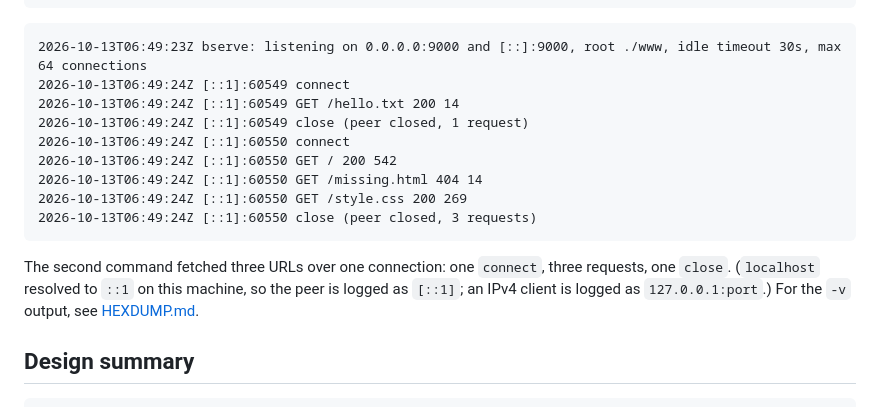
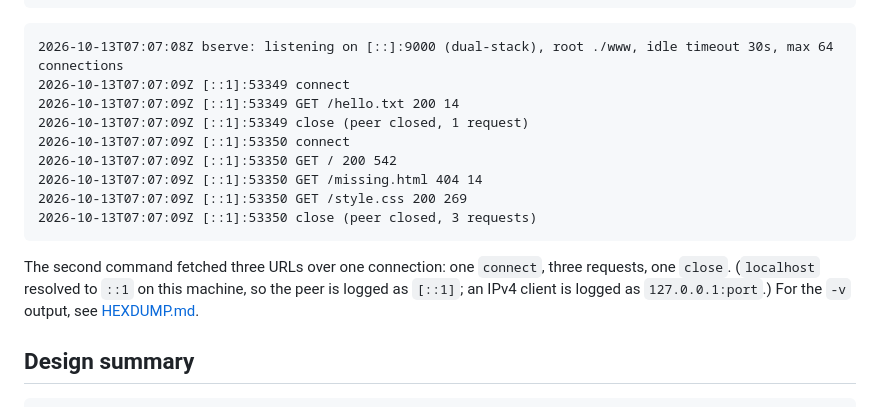
Before and after one commit to RajPrakash681/bhttp, a Markdown page: README.md, the part around one of its changes. Rendered like a GitHub page.

Commit message:
Recapture the README example

````diff
--- a/README.md
+++ b/README.md
@@ -82,20 +83,21 @@ exit 4
 ```
 
 ```text
-2026-10-13T06:49:23Z bserve: listening on 0.0.0.0:9000 and [::]:9000, root ./www, idle timeout 30s, max 64 connections
-2026-10-13T06:49:24Z [::1]:60549 connect
-2026-10-13T06:49:24Z [::1]:60549 GET /hello.txt 200 14
-2026-10-13T06:49:24Z [::1]:60549 close (peer closed, 1 request)
-2026-10-13T06:49:24Z [::1]:60550 connect
-2026-10-13T06:49:24Z [::1]:60550 GET / 200 542
-2026-10-13T06:49:24Z [::1]:60550 GET /missing.html 404 14
-2026-10-13T06:49:24Z [::1]:60550 GET /style.css 200 269
-2026-10-13T06:49:24Z [::1]:60550 close (peer closed, 3 requests)
+2026-10-13T07:07:08Z bserve: listening on [::]:9000 (dual-stack), root ./www, idle timeout 30s, max 64 connections
+2026-10-13T07:07:09Z [::1]:53349 connect
+2026-10-13T07:07:09Z [::1]:53349 GET /hello.txt 200 14
+2026-10-13T07:07:09Z [::1]:53349 close (peer closed, 1 request)
+2026-10-13T07:07:09Z [::1]:53350 connect
+2026-10-13T07:07:09Z [::1]:53350 GET / 200 542
+2026-10-13T07:07:09Z [::1]:53350 GET /missing.html 404 14
+2026-10-13T07:07:09Z [::1]:53350 GET /style.css 200 269
+2026-10-13T07:07:09Z [::1]:53350 close (peer closed, 3 requests)
 ```
 
 The second command fetched three URLs over one connection: one `connect`, three requests,
 one `close`. (`localhost` resolved to `::1` on this machine, so the peer is logged as
-`[::1]`; an IPv4 client is logged as `127.0.0.1:port`.) For the `-v` output, see [HEXDUMP.md](HEXDUMP.md).
+`[::1]`; an IPv4 client is logged as `127.0.0.1:port`.) For the `-v` output, see
+[HEXDUMP.md](HEXDUMP.md).
 
 ## Design summary
 
````
Also changed, not shown: other parts of README.md (+4 -3 lines).
